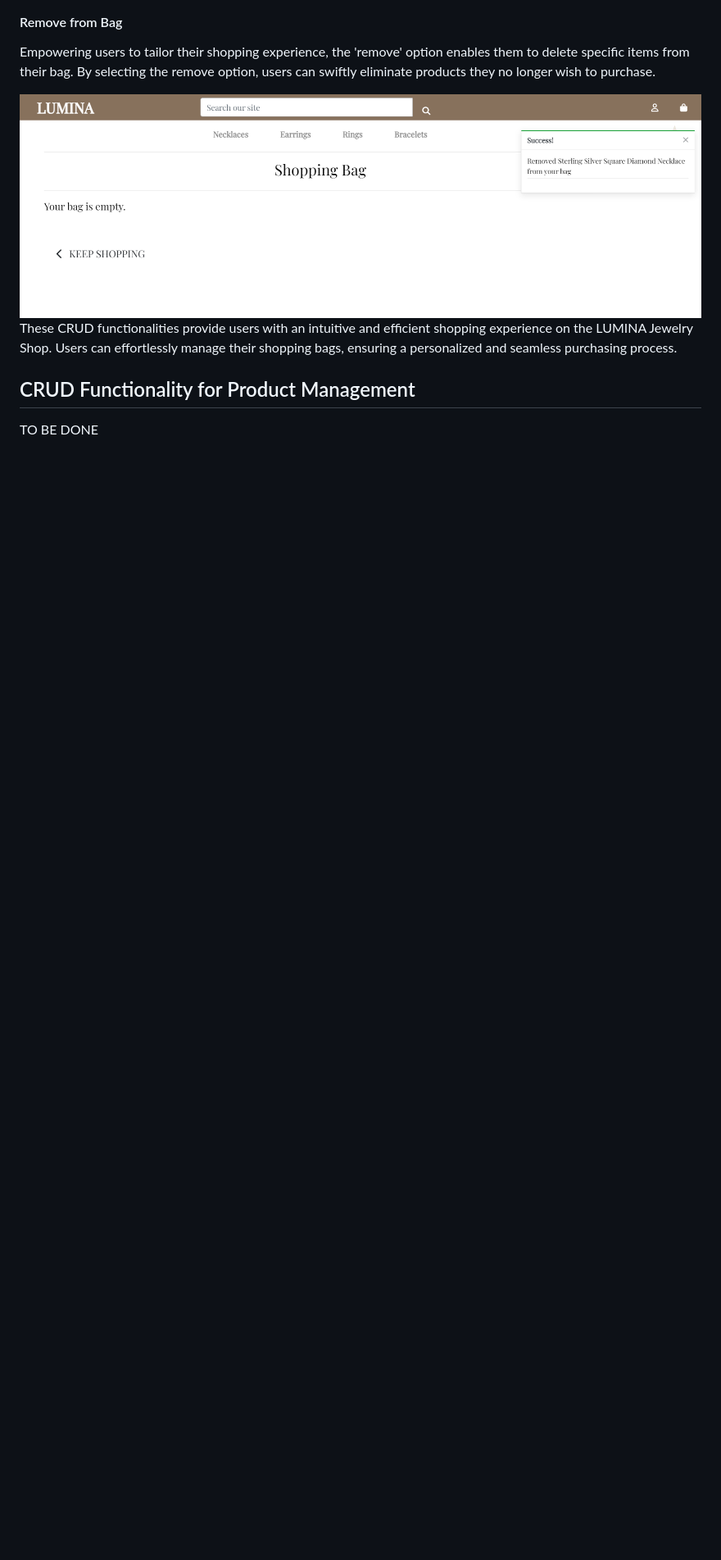
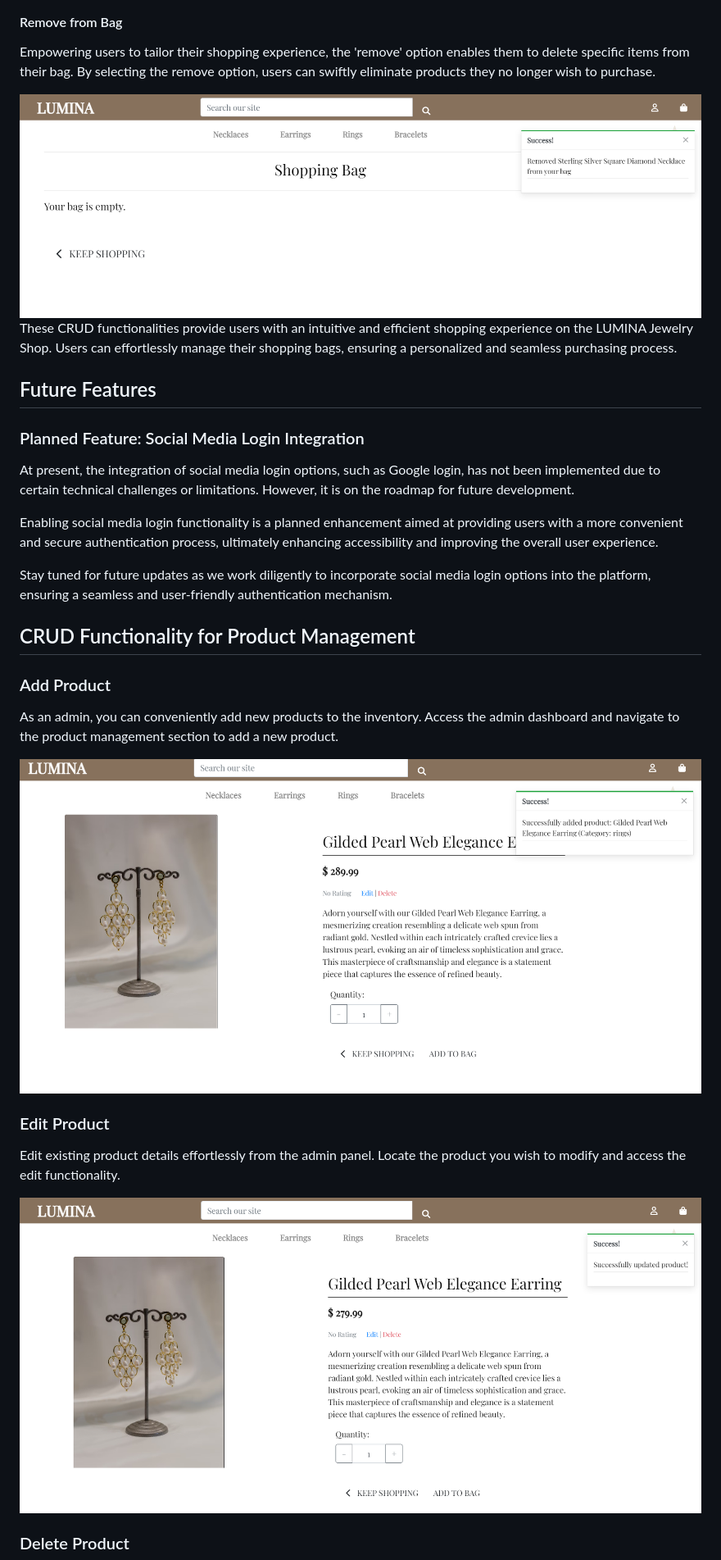
Before and after one commit to SabrinaStoekly/lumina, a Markdown page: README.md, the part around one of its changes. Shown at 82% size. Rendered like a GitHub page; pictures changed too: readme/add_product_admin.png (added), readme/edit_product_admin.png (added); blank space fills up the shorter version.

Commit message:
finising readme

```diff
--- a/README.md
+++ b/README.md
@@ -323,7 +324,30 @@ Empowering users to tailor their shopping experience, the 'remove' option enable
 
 These CRUD functionalities provide users with an intuitive and efficient shopping experience on the LUMINA Jewelry Shop. Users can effortlessly manage their shopping bags, ensuring a personalized and seamless purchasing process.
 
+## Future Features
+
+### Planned Feature: Social Media Login Integration
+
+At present, the integration of social media login options, such as Google login, has not been implemented due to certain technical challenges or limitations. However, it is on the roadmap for future development.
+
+Enabling social media login functionality is a planned enhancement aimed at providing users with a more convenient and secure authentication process, ultimately enhancing accessibility and improving the overall user experience.
+
+Stay tuned for future updates as we work diligently to incorporate social media login options into the platform, ensuring a seamless and user-friendly authentication mechanism.
+
 
 ## CRUD Functionality for Product Management
 
-TO BE DONE
+### Add Product
+
+As an admin, you can conveniently add new products to the inventory. Access the admin dashboard and navigate to the product management section to add a new product.
+
+<img src="readme/add_product_admin.png" width="100%">
+
+### Edit Product
+
+Edit existing product details effortlessly from the admin panel. Locate the product you wish to modify and access the edit functionality.
+
+<img src="readme/edit_product_admin.png" width="100%">
+
+### Delete Product
+
```
Also changed, not shown: other parts of README.md (+77 -3 lines), readme/delete_product_admin.png (added), readme/lighthouse.png (added), 2 other files.
